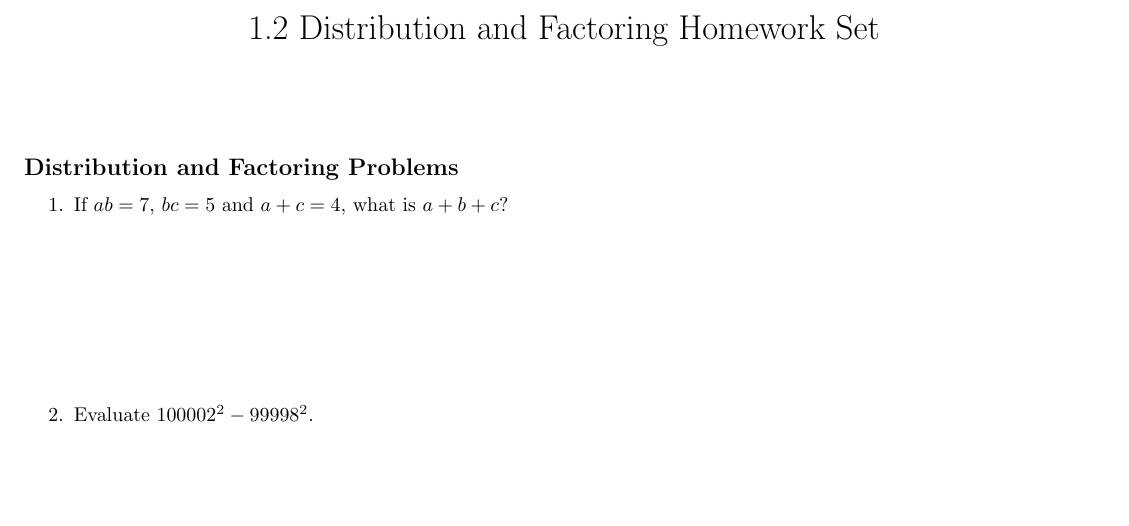
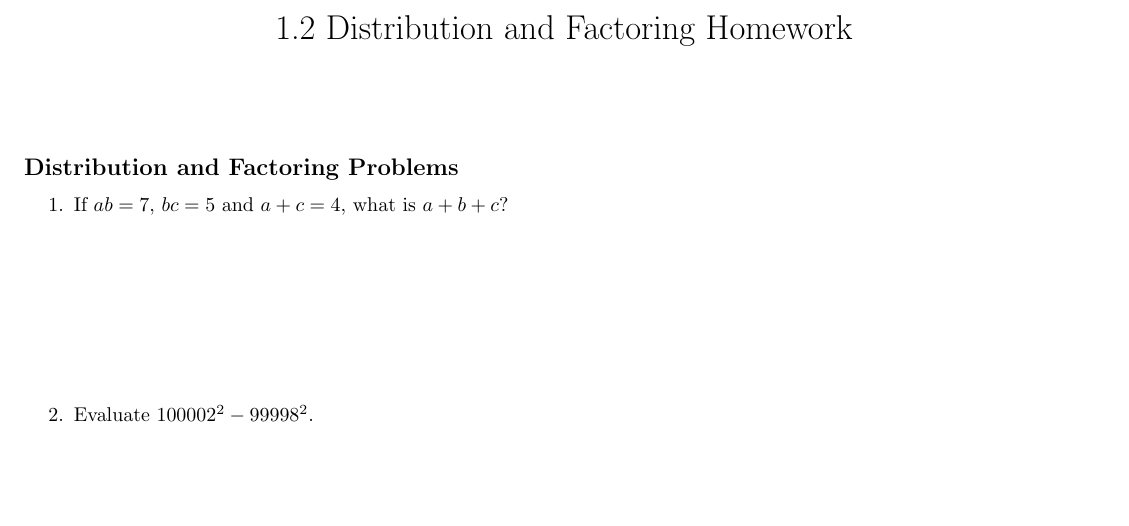
Before and after one commit to cvhsmath/mathcounts-2021-2022, a LaTeX document (1-2/1-2hw.tex): part of page 1 of 2, cut so that both start at the same text. Compiled offline with pdfLaTeX.

Commit message:
Change 1-2 HW title

```diff
--- a/1-2/1-2hw.tex
+++ b/1-2/1-2hw.tex
@@ -6,7 +6,7 @@
 \usepackage{graphicx}
 \usepackage[shortlabels]{enumitem}
 
-\title{1.2 Distribution and Factoring Homework Set}
+\title{1.2 Distribution and Factoring Homework}
 \author{}
 \date{}
 
```
